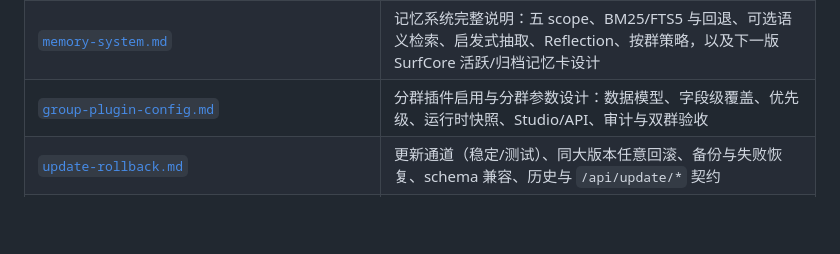
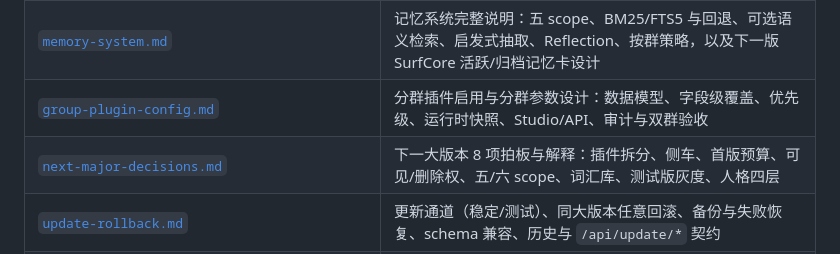
Before and after one commit to Stevehim2007/qqbot-studio, a Markdown page: docs/README.md, the part around the change. Rendered like a GitHub page; blank space fills up the shorter version.

Commit message:
docs: explain next-major plugin and memory decisions

```diff
--- a/docs/README.md
+++ b/docs/README.md
@@ -22,6 +22,7 @@
 | [`memory-admin-api.md`](memory-admin-api.md) | 控制台「记忆内容」面板：按 scope 查看/编辑/删除/忘记/导出/导入/整理记忆，`/api/instances/<id>/memory/...` 契约、确认字段、状态码、隐私与已知限制 |
 | [`memory-system.md`](memory-system.md) | 记忆系统完整说明：五 scope、BM25/FTS5 与回退、可选语义检索、启发式抽取、Reflection、按群策略，以及下一版 SurfCore 活跃/归档记忆卡设计 |
 | [`group-plugin-config.md`](group-plugin-config.md) | 分群插件启用与分群参数设计：数据模型、字段级覆盖、优先级、运行时快照、Studio/API、审计与双群验收 |
+| [`next-major-decisions.md`](next-major-decisions.md) | 下一大版本 8 项拍板与解释：插件拆分、侧车、首版预算、可见/删除权、五/六 scope、词汇库、测试版灰度、人格四层 |
 | [`update-rollback.md`](update-rollback.md) | 更新通道（稳定/测试）、同大版本任意回滚、备份与失败恢复、schema 兼容、历史与 `/api/update/*` 契约 |
 | [`integration-research.md`](integration-research.md) | AstrBot / SnowLuma / OneBot / DeepSeek 集成字段调研与来源 |
 | [`../plugins/qqbot_enhancer/README.md`](../plugins/qqbot_enhancer/README.md) | 插件开发者/高级用户的文件结构、安装、搜索、点歌与 `/option` 说明 |
```
Also changed, not shown: docs/next-major-brief.md (+2 -0 lines), docs/next-major-decisions.md (added, +110 -0 lines).
